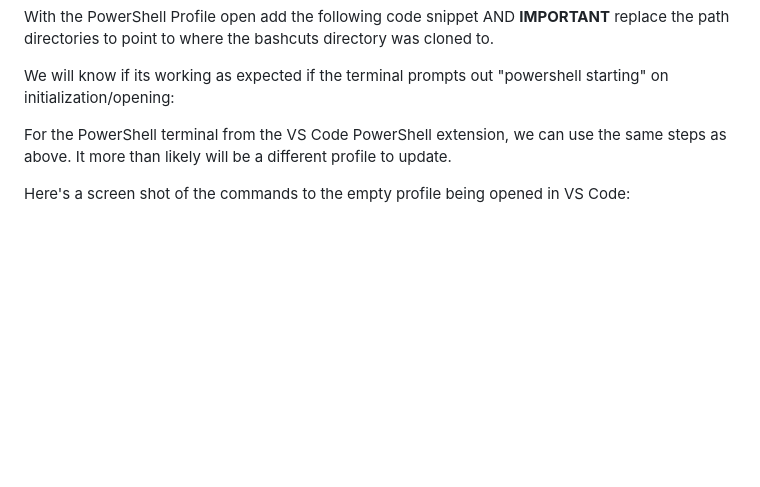
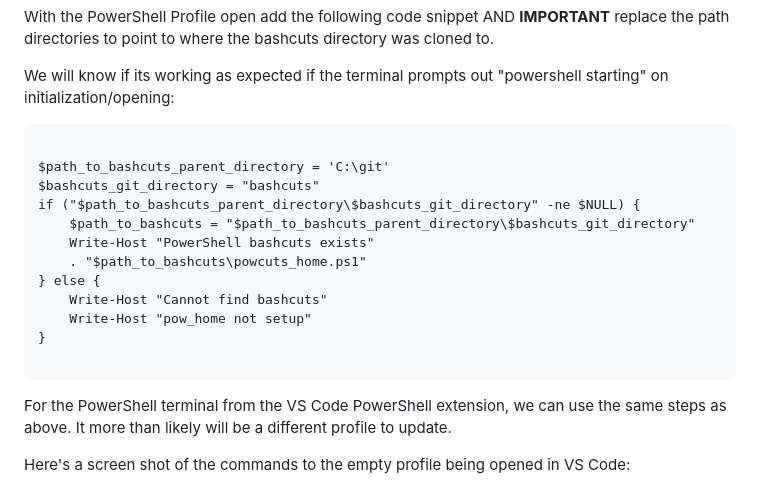
Before and after one commit to jdschleicher/bashcuts, a Markdown page: README.md, the part around one of its changes. Drawn GitHub-style; blank space fills up the shorter version.

````diff
--- a/README.md
+++ b/README.md
@@ -76,6 +77,21 @@ With the PowerShell Profile open add the following code snippet AND **IMPORTANT*
 
 We will know if its working as expected if the terminal prompts out "powershell starting" on initialization/opening:
 
+```
+
+$path_to_bashcuts_parent_directory = 'C:\git'
+$bashcuts_git_directory = "bashcuts"
+if ("$path_to_bashcuts_parent_directory\$bashcuts_git_directory" -ne $NULL) {
+    $path_to_bashcuts = "$path_to_bashcuts_parent_directory\$bashcuts_git_directory"
+    Write-Host "PowerShell bashcuts exists"
+	. "$path_to_bashcuts\powcuts_home.ps1"
+} else {
+	Write-Host "Cannot find bashcuts"
+    Write-Host "pow_home not setup"
+}
+
+```
+
 For the PowerShell terminal from the VS Code PowerShell extension, we can use the same steps as above. It more than likely will be a different profile to update.
 
 Here's a screen shot of the commands to the empty profile being opened in VS Code:
````
Also changed, not shown: other parts of README.md (+13 -8 lines).
